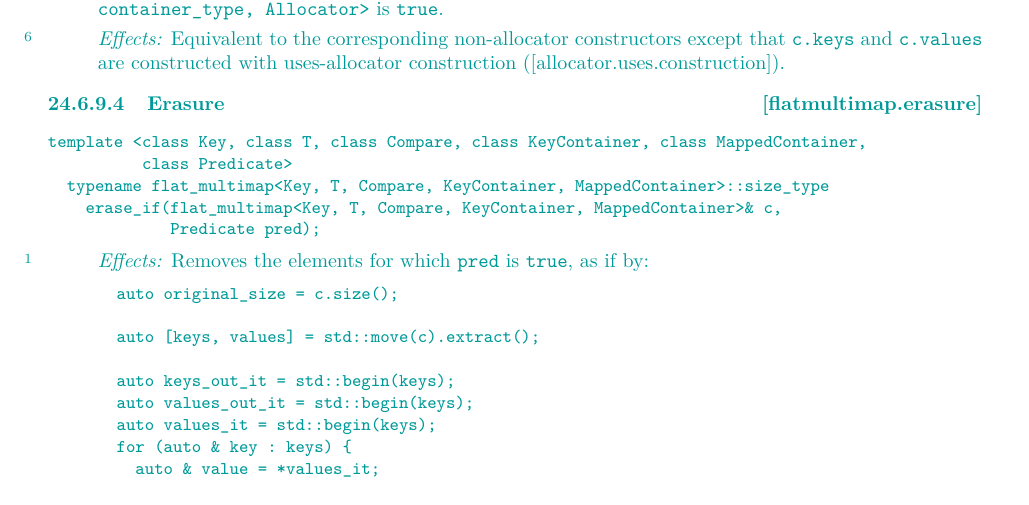
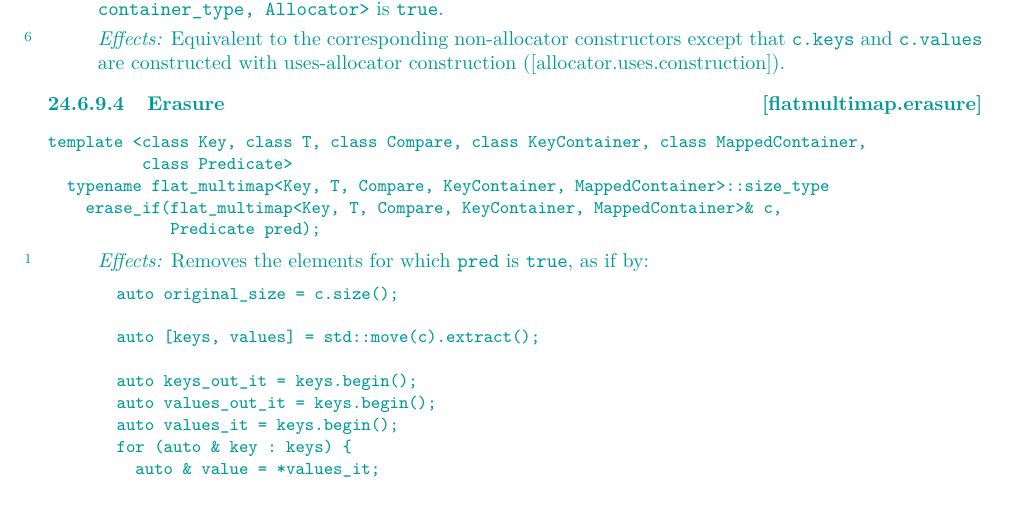
Before and after one commit to tzlaine/flat_map, a LaTeX book (paper/paper.tex, which reads paper/containers-lib.tex): part of page 28 of 31, cut so that both start at the same text. Compiled offline with pdfLaTeX.

Commit message:
std::begin(x) -> x.begin()

```diff
--- a/paper/containers-lib.tex
+++ b/paper/containers-lib.tex
@@ -1713,9 +1713,9 @@ auto original_size = c.size();
 
 auto [keys, values] = std::move(c).extract();
 
-auto keys_out_it = std::begin(keys);
-auto values_out_it = std::begin(keys);
-auto values_it = std::begin(keys);
+auto keys_out_it = keys.begin();
+auto values_out_it = keys.begin();
+auto values_it = keys.begin();
 for (auto & key : keys) {
   auto & value = *values_it;
   if (!pred(pair<const Key&, const T&>(key, value))) {
```
Also changed, not shown: paper/containers-lib.tex (6 more changed lines).
